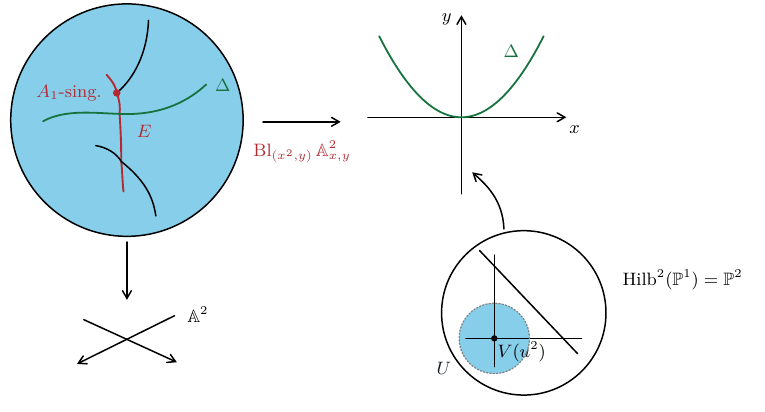
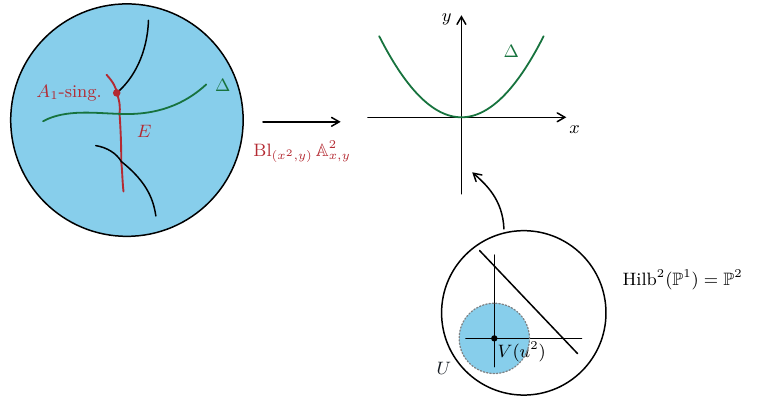
Before and after one commit to surajdash-math/surajdash-math.github.io, a LaTeX document (src/assets/diagrams/loghilb2-p1-coarse.tex): part of the page, cut so that both start at the same text. Compiled offline with pdfLaTeX.

Commit message:
Remove the lower-left affine plane inset from the LogHilb diagram

```diff
--- a/src/assets/diagrams/loghilb2-p1-coarse.tex
+++ b/src/assets/diagrams/loghilb2-p1-coarse.tex
@@ -57,10 +57,6 @@
     {$A_1\text{-sing.}$};
   \node[text=whsRed, anchor=west] at (.05,-.20) {$E$};
   \node[text=whsGreen, anchor=west] at (1.43,.61) {$\Delta$};
-  \draw[whs black, ->] (0,-2.15) -- (0,-3.17);
-  \draw[whs black, ->] (-.76,-3.52) -- (.88,-4.27);
-  \draw[whs black, ->] (.84,-3.45) -- (-.88,-4.30);
-  \node[anchor=west] at (.94,-3.43) {$\AA^2$};
 \end{scope}
 
 \draw[whs black, ->] (5.05,4.92) -- (6.42,4.92);
```
Also changed, not shown: 2 other files.
